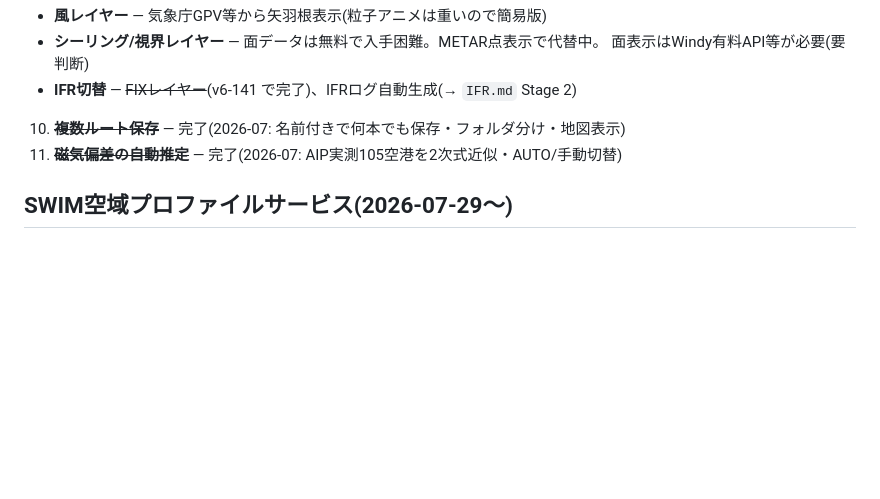
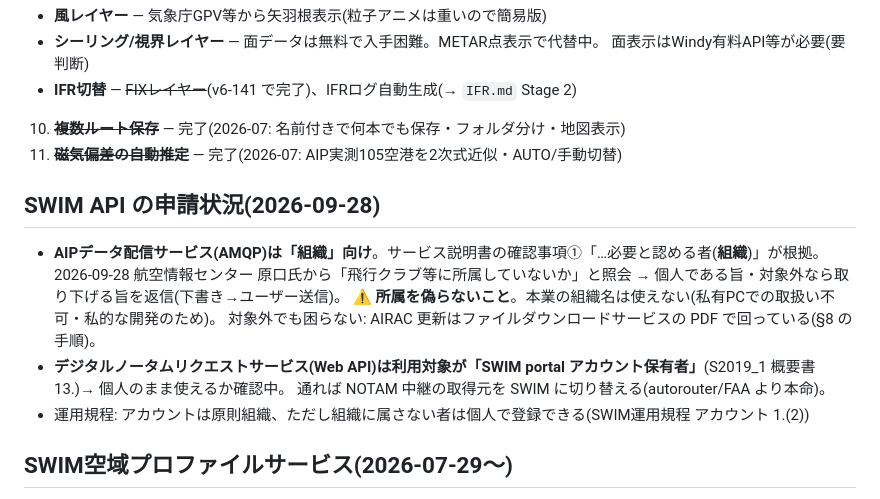
Before and after one commit to yasuokun-pro/heli-nav-pwa, a Markdown page: BACKLOG.md, the part around the change. GitHub-like rendering; blank space fills up the shorter version.

Commit message:
BACKLOG: SWIM 申請状況(AIPデータ配信は組織向け)
Co-Authored-By: Claude Opus 5.5 <noreply@anthropic.com>

```diff
--- a/BACKLOG.md
+++ b/BACKLOG.md
@@ -315,6 +315,15 @@ CLAUDE.mdから分離した「進行中・未着手タスク」。着手する
 10. ~~**複数ルート保存**~~ — 完了(2026-07: 名前付きで何本でも保存・フォルダ分け・地図表示)
 11. ~~**磁気偏差の自動推定**~~ — 完了(2026-07: AIP実測105空港を2次式近似・AUTO/手動切替)
 
+## SWIM API の申請状況(2026-09-28)
+- **AIPデータ配信サービス(AMQP)は「組織」向け**。サービス説明書の確認事項①「…必要と認める者(**組織**)」が根拠。
+  2026-09-28 航空情報センター 原口氏から「飛行クラブ等に所属していないか」と照会 → 個人である旨・対象外なら取り下げる旨を返信(下書き→ユーザー送信)。
+  ⚠ **所属を偽らないこと**。本業の組織名は使えない(私有PCでの取扱い不可・私的な開発のため)。
+  対象外でも困らない: AIRAC 更新はファイルダウンロードサービスの PDF で回っている(§8 の手順)。
+- **デジタルノータムリクエストサービス(Web API)は利用対象が「SWIM portal アカウント保有者」**(S2019_1 概要書 13.)→ 個人のまま使えるか確認中。
+  通れば NOTAM 中継の取得元を SWIM に切り替える(autorouter/FAA より本命)。
+- 運用規程: アカウントは原則組織、ただし組織に属さない者は個人で登録できる(SWIM運用規程 アカウント 1.(2))
+
 ## SWIM空域プロファイルサービス(2026-07-29〜)
 
 **2026-08-27時点で音沙汰なし**。待たずにAIP PDFから起こす方針に切り替えた
```
